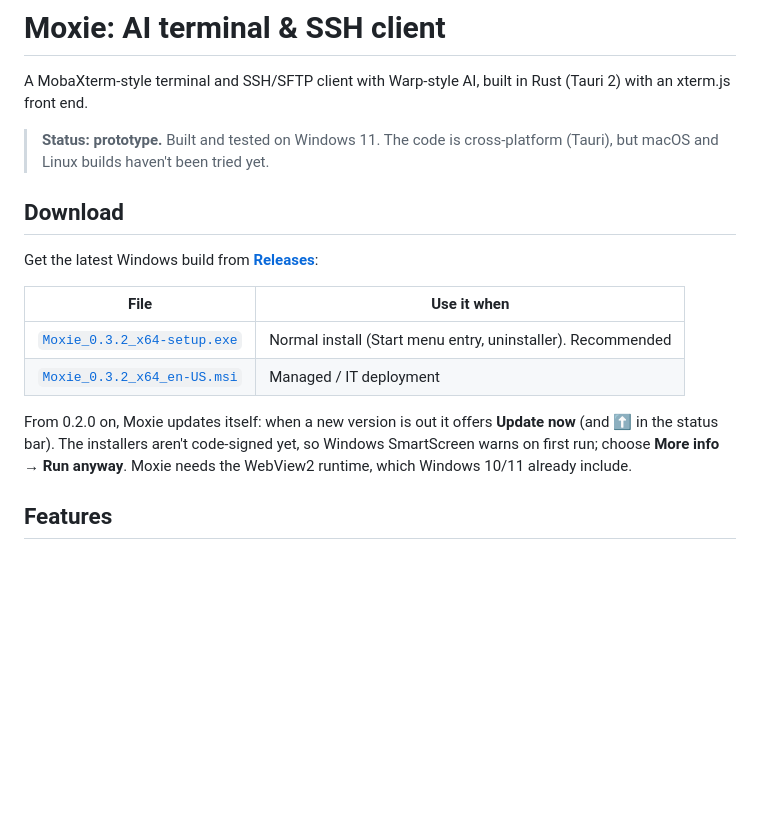
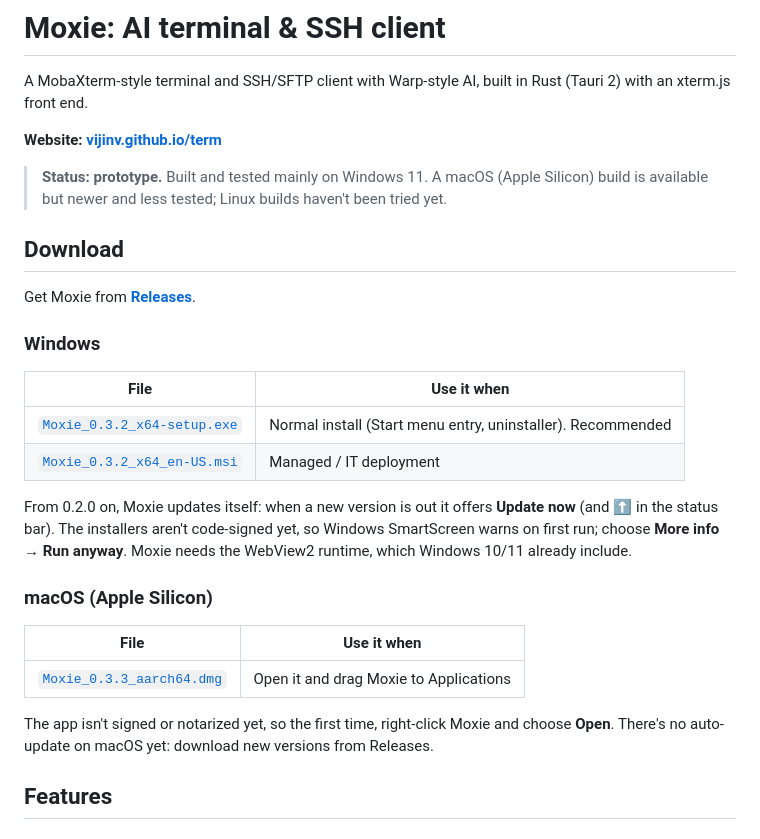
Before and after one commit to VijinV/moxie, a Markdown page: README.md, the part around the change. Drawn GitHub-style; blank space fills up the shorter version.

Commit message:
docs: add macOS download and website link to README
Separate Windows and macOS download sections, link the landing page, and
update the status note now that a macOS build exists.

```diff
--- a/README.md
+++ b/README.md
@@ -2,11 +2,15 @@
 
 A MobaXterm-style terminal and SSH/SFTP client with Warp-style AI, built in Rust (Tauri 2) with an xterm.js front end.
 
-> **Status: prototype.** Built and tested on Windows 11. The code is cross-platform (Tauri), but macOS and Linux builds haven't been tried yet.
+**Website: [vijinv.github.io/term](https://vijinv.github.io/term/)**
+
+> **Status: prototype.** Built and tested mainly on Windows 11. A macOS (Apple Silicon) build is available but newer and less tested; Linux builds haven't been tried yet.
 
 ## Download
 
-Get the latest Windows build from **[Releases](https://github.com/VijinV/term/releases/latest)**:
+Get Moxie from **[Releases](https://github.com/VijinV/term/releases)**.
+
+### Windows
 
 | File | Use it when |
 | --- | --- |
@@ -15,6 +19,14 @@ Get the latest Windows build from **[Releases](https://github.com/VijinV/term/re
 
 From 0.2.0 on, Moxie updates itself: when a new version is out it offers **Update now** (and ⬆ in the status bar). The installers aren't code-signed yet, so Windows SmartScreen warns on first run; choose **More info → Run anyway**.
 Moxie needs the WebView2 runtime, which Windows 10/11 already include.
+
+### macOS (Apple Silicon)
+
+| File | Use it when |
+| --- | --- |
+| [`Moxie_0.3.3_aarch64.dmg`](https://github.com/VijinV/term/releases/download/v0.3.3/Moxie_0.3.3_aarch64.dmg) | Open it and drag Moxie to Applications |
+
+The app isn't signed or notarized yet, so the first time, right-click Moxie and choose **Open**. There's no auto-update on macOS yet: download new versions from Releases.
 
 ## Features
 
```
